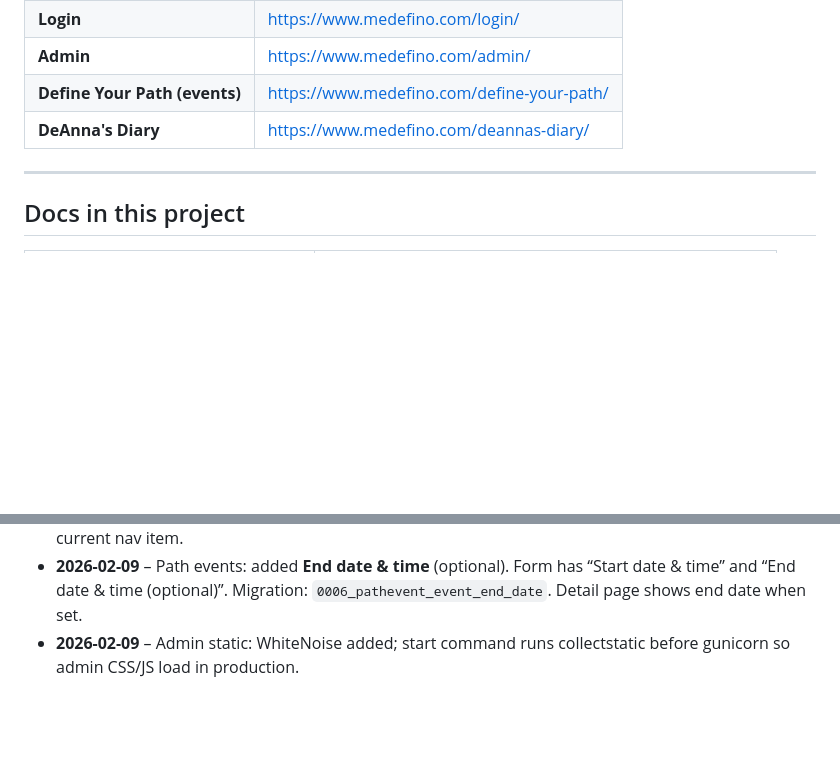
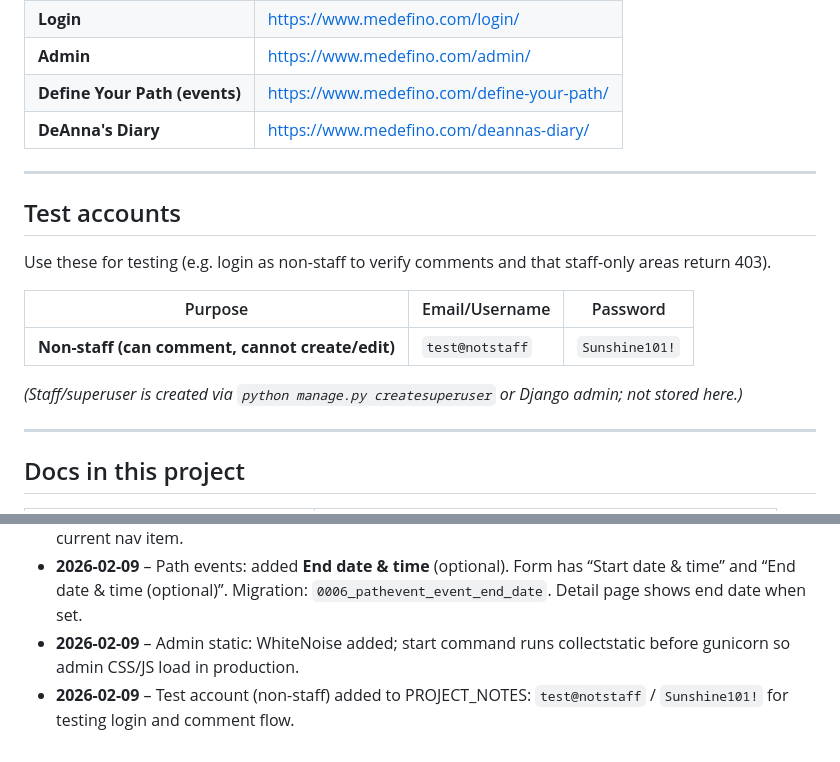
Before and after one commit to deannariddlespur/sisepuede-journal, a Markdown page: PROJECT_NOTES.md, 2 parts joined by grey strips. Drawn GitHub-style; blank space fills up the shorter version.

Commit message:
Docs: add test user (test@notstaff) to PROJECT_NOTES
Co-authored-by: Cursor <cursoragent@cursor.com>

```diff
--- a/PROJECT_NOTES.md
+++ b/PROJECT_NOTES.md
@@ -13,6 +13,18 @@
 | **Admin** | https://www.medefino.com/admin/ |
 | **Define Your Path (events)** | https://www.medefino.com/define-your-path/ |
 | **DeAnna's Diary** | https://www.medefino.com/deannas-diary/ |
+
+---
+
+## Test accounts
+
+Use these for testing (e.g. login as non-staff to verify comments and that staff-only areas return 403).
+
+| Purpose | Email/Username | Password |
+|--------|-----------------|----------|
+| **Non-staff (can comment, cannot create/edit)** | `test@notstaff` | `Sunshine101!` |
+
+*(Staff/superuser is created via `python manage.py createsuperuser` or Django admin; not stored here.)*
 
 ---
 
@@ -74,3 +86,4 @@ Open http://127.0.0.1:8000/
 - **2026-02-09** – Starry-night theme: replaced pink with gold/amber (#d4a84b, #c9a227, #e8c547) and soft blue/lavender where needed. Nav “active” state only on current page; yellow/gold accent for current nav item.
 - **2026-02-09** – Path events: added **End date & time** (optional). Form has “Start date & time” and “End date & time (optional)”. Migration: `0006_pathevent_event_end_date`. Detail page shows end date when set.
 - **2026-02-09** – Admin static: WhiteNoise added; start command runs collectstatic before gunicorn so admin CSS/JS load in production.
+- **2026-02-09** – Test account (non-staff) added to PROJECT_NOTES: `test@notstaff` / `Sunshine101!` for testing login and comment flow.
```
